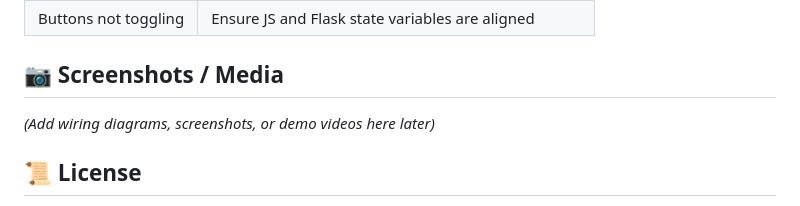
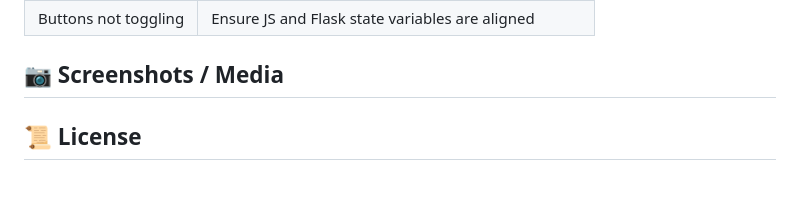
Before and after one commit to VaradRane12/Motion-Activated-Security-Camera, a Markdown page: README.md, the part around the change. GitHub-like rendering.

```diff
--- a/README.md
+++ b/README.md
@@ -106,7 +106,7 @@ UPLOAD_TO_AWS = True
 | Buttons not toggling | Ensure JS and Flask state variables are aligned         |
 
 ## 📷 Screenshots / Media
-*(Add wiring diagrams, screenshots, or demo videos here later)*
+
 
 ## 📜 License
 MIT License
```
